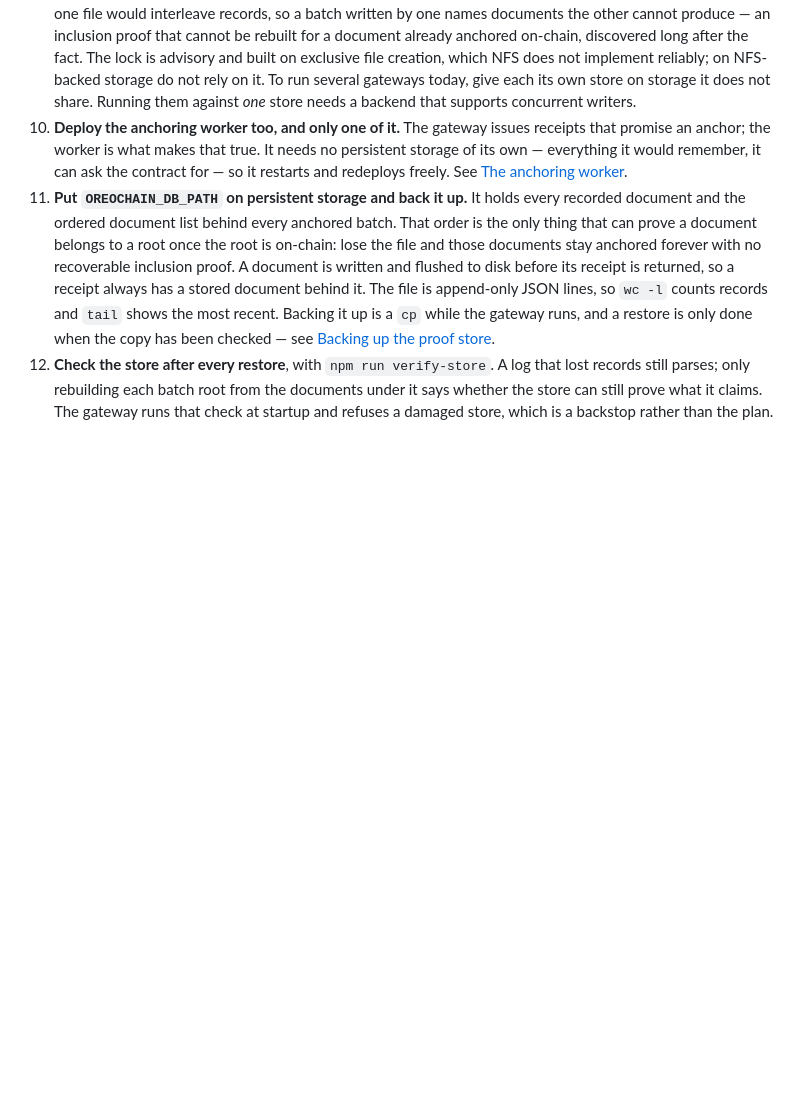
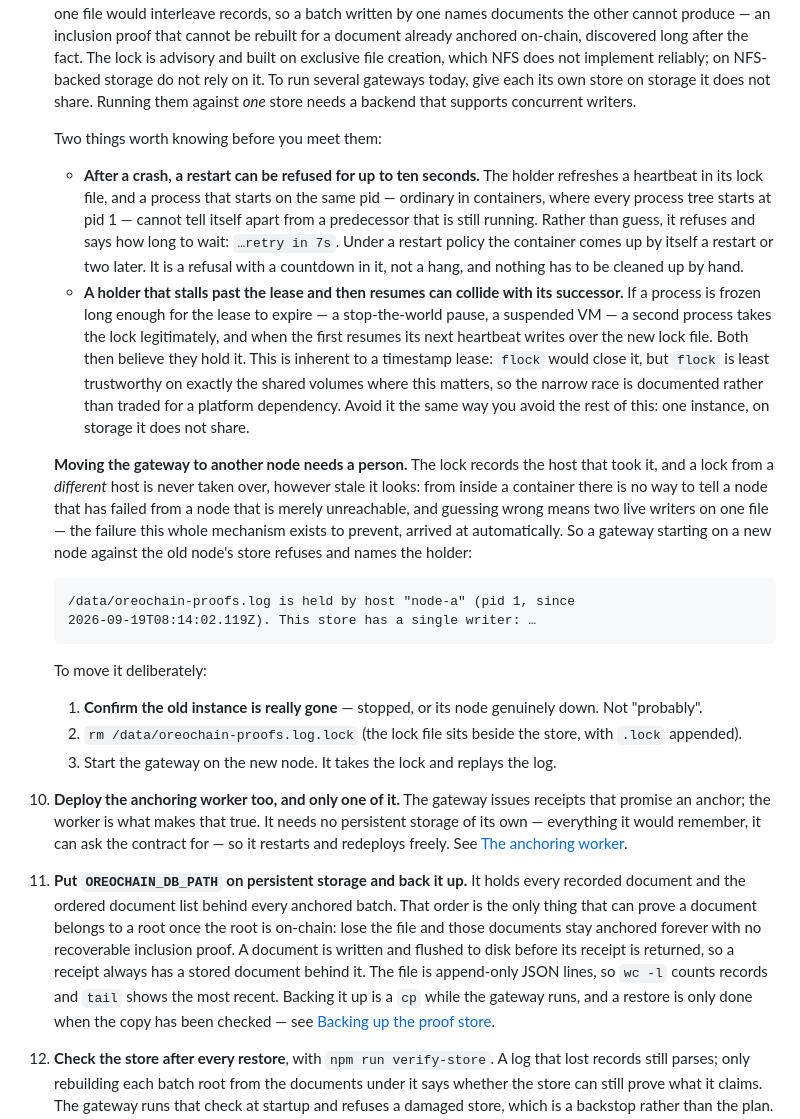
Before and after one commit to nishchal-gond/OREOCHAIN, a Markdown page: server/README.md, the part around the change. Drawn GitHub-style; blank space fills up the shorter version.

Commit message:
docs: the lock's two rough edges, and how to move a gateway between nodes
Also recovered from the branch audit: this shipped on fix/lock-same-pid on top
of the single-writer fix that did land as #18, and the docs commit on top of it
did not. Checked against the code as it stands rather than taken on trust —
LEASE_MS is 10000, the lock file is `${filePath}.lock`, and the two refusal
messages quoted are the ones server/store.mjs actually sends.

Three things an operator meets and has no way to interpret:

- A restart on the same pid is refused for up to ten seconds after a crash,
  where before it took the lock immediately. It says how long to wait and a
  restart policy rides it out, but it reads as a failure the first time.
- A holder frozen past its lease can resume and write over its successor's
  lock, leaving both believing they hold it. Inherent to a timestamp lease;
  flock would close it and is least trustworthy on the shared volumes where
  this matters, so it is documented rather than traded away.
- A lock from another host is never taken over, so moving to a new node means
  someone confirming the old one is gone and removing the lock file. With the
  reason that step must not be automated.

Co-Authored-By: Claude Opus 5 <noreply@anthropic.com>
Claude-Session: https://claude.ai/code/session_01RYLyfeSq9et1apoDMzwya6

````diff
--- a/server/README.md
+++ b/server/README.md
@@ -877,6 +877,50 @@ It is not a secret. Serving it is the point.
    several gateways today, give each its own store on storage it does not
    share. Running them against *one* store needs a backend that supports
    concurrent writers.
+
+   Two things worth knowing before you meet them:
+
+   - **After a crash, a restart can be refused for up to ten seconds.** The
+     holder refreshes a heartbeat in its lock file, and a process that starts
+     on the same pid — ordinary in containers, where every process tree starts
+     at pid 1 — cannot tell itself apart from a predecessor that is still
+     running. Rather than guess, it refuses and says how long to wait:
+     `…retry in 7s`. Under a restart policy the container comes up by itself a
+     restart or two later. It is a refusal with a countdown in it, not a hang,
+     and nothing has to be cleaned up by hand.
+   - **A holder that stalls past the lease and then resumes can collide with
+     its successor.** If a process is frozen long enough for the lease to
+     expire — a stop-the-world pause, a suspended VM — a second process takes
+     the lock legitimately, and when the first resumes its next heartbeat
+     writes over the new lock file. Both then believe they hold it. This is
+     inherent to a timestamp lease: `flock` would close it, but `flock` is
+     least trustworthy on exactly the shared volumes where this matters, so
+     the narrow race is documented rather than traded for a platform
+     dependency. Avoid it the same way you avoid the rest of this: one
+     instance, on storage it does not share.
+
+   **Moving the gateway to another node needs a person.** The lock records the
+   host that took it, and a lock from a *different* host is never taken over,
+   however stale it looks: from inside a container there is no way to tell a
+   node that has failed from a node that is merely unreachable, and guessing
+   wrong means two live writers on one file — the failure this whole mechanism
+   exists to prevent, arrived at automatically. So a gateway starting on a new
+   node against the old node's store refuses and names the holder:
+
+   ```
+   /data/oreochain-proofs.log is held by host "node-a" (pid 1, since
+   2026-09-19T08:14:02.119Z). This store has a single writer: …
+   ```
+
+   To move it deliberately:
+
+   1. **Confirm the old instance is really gone** — stopped, or its node
+      genuinely down. Not "probably".
+   2. `rm /data/oreochain-proofs.log.lock` (the lock file sits beside the
+      store, with `.lock` appended).
+   3. Start the gateway on the new node. It takes the lock and replays the
+      log.
+
 10. **Deploy the anchoring worker too, and only one of it.** The gateway
    issues receipts that promise an anchor; the worker is what makes that true.
    It needs no persistent storage of its own — everything it would remember,
````
